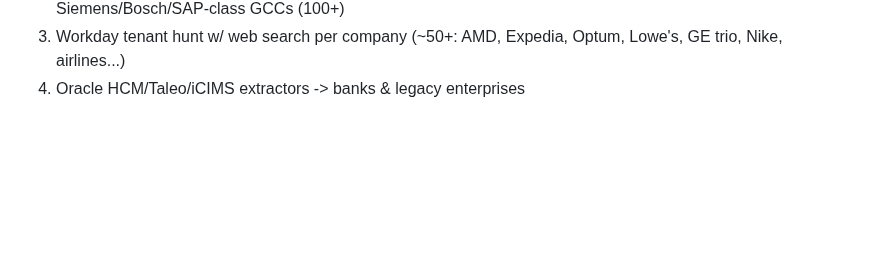
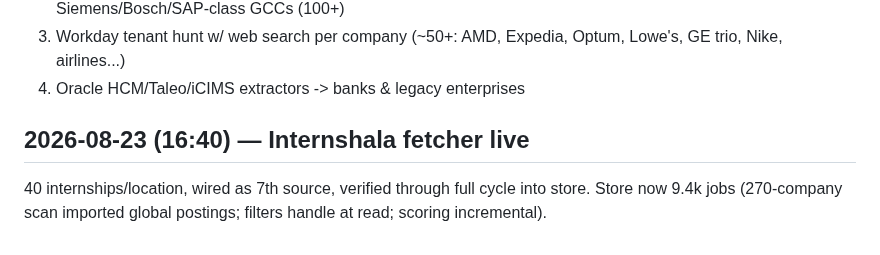
Before and after one commit to aashbirsingh25/GetHired, a Markdown page: PROGRESS_LOG.md, the part around the change. GitHub-like rendering; blank space fills up the shorter version.

Commit message:
docs(log): internshala added

```diff
--- a/PROGRESS_LOG.md
+++ b/PROGRESS_LOG.md
@@ -303,3 +303,9 @@ Remaining path to 1000 (in yield order):
 3. Workday tenant hunt w/ web search per company (~50+: AMD, Expedia,
    Optum, Lowe's, GE trio, Nike, airlines...)
 4. Oracle HCM/Taleo/iCIMS extractors -> banks & legacy enterprises
+
+## 2026-08-23 (16:40) — Internshala fetcher live
+
+40 internships/location, wired as 7th source, verified through full
+cycle into store. Store now 9.4k jobs (270-company scan imported global
+postings; filters handle at read; scoring incremental).
```
